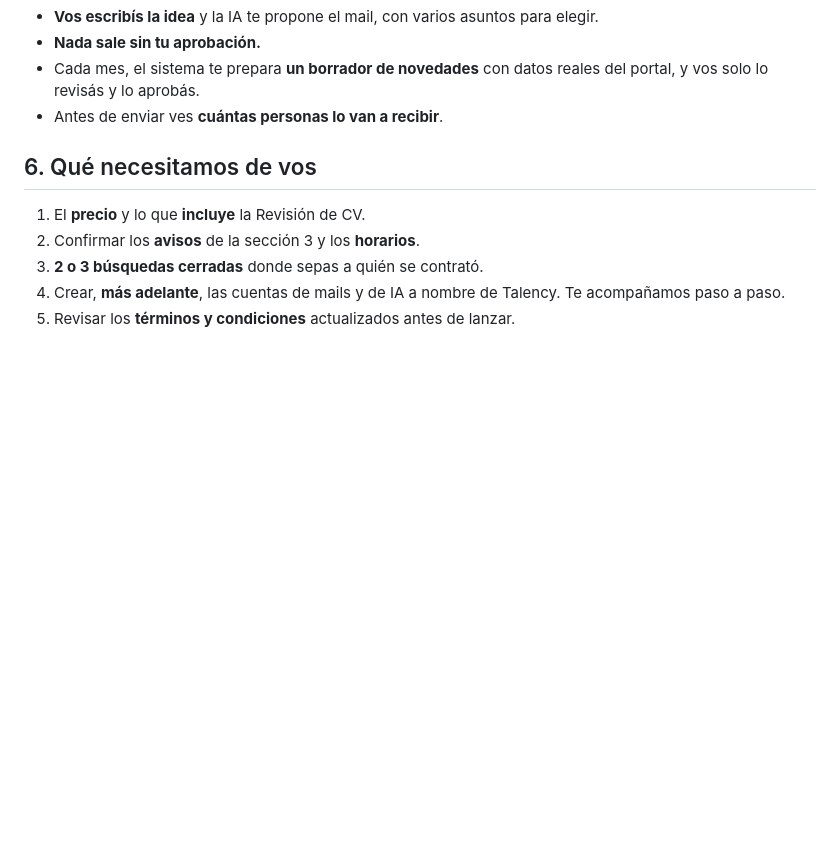
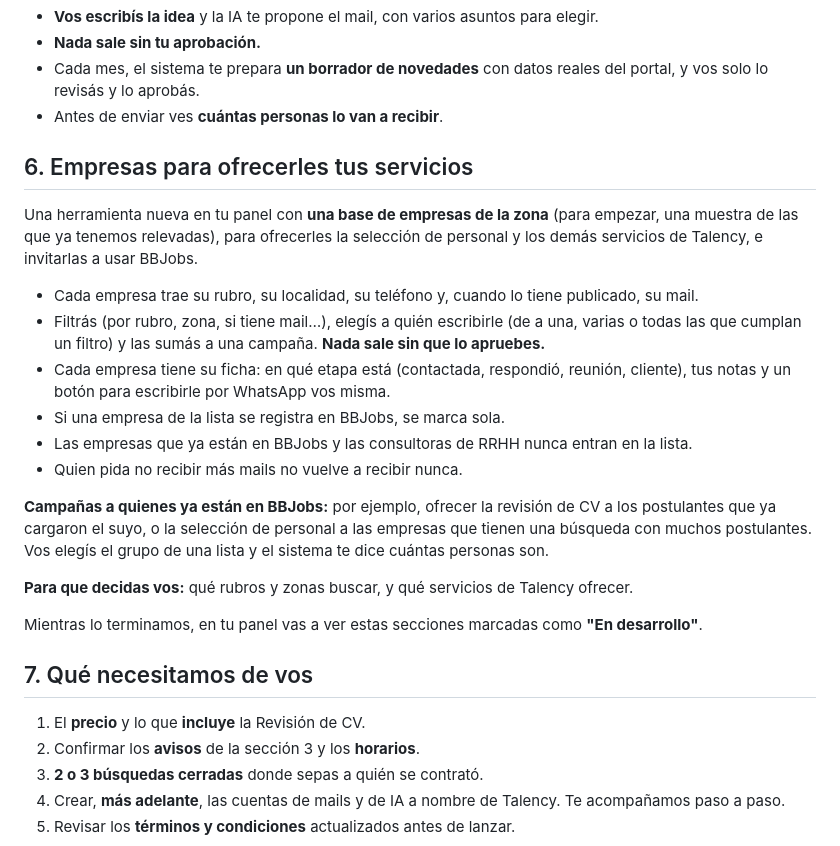
Before and after one commit to gael689/bbjobs, a Markdown page: NOVEDADES-EUGENIA-2026-10-04-AVISOS-IA-Y-REVISION-CV.md, the part around the change. GitHub-like rendering; blank space fills up the shorter version.

Commit message:
docs: plan de prospeccion (base de leadgen sincronizada desde el centro) y campanas de oferta
Co-Authored-By: Claude Opus 5.5 <noreply@anthropic.com>

```diff
--- a/NOVEDADES-EUGENIA-2026-10-04-AVISOS-IA-Y-REVISION-CV.md
+++ b/NOVEDADES-EUGENIA-2026-10-04-AVISOS-IA-Y-REVISION-CV.md
@@ -92,7 +92,31 @@ dentro del sitio**: todo el contacto es por fuera.
   solo lo revisás y lo aprobás.
 - Antes de enviar ves **cuántas personas lo van a recibir**.
 
-## 6. Qué necesitamos de vos
+## 6. Empresas para ofrecerles tus servicios
+
+Una herramienta nueva en tu panel con **una base de empresas de la zona** (para empezar, una
+muestra de las que ya tenemos relevadas), para ofrecerles la selección de personal y los demás
+servicios de Talency, e invitarlas a usar BBJobs.
+
+- Cada empresa trae su rubro, su localidad, su teléfono y, cuando lo tiene publicado, su mail.
+- Filtrás (por rubro, zona, si tiene mail…), elegís a quién escribirle (de a una, varias o todas las que cumplan un filtro)
+  y las sumás a una campaña. **Nada sale sin que lo apruebes.**
+- Cada empresa tiene su ficha: en qué etapa está (contactada, respondió, reunión, cliente),
+  tus notas y un botón para escribirle por WhatsApp vos misma.
+- Si una empresa de la lista se registra en BBJobs, se marca sola.
+- Las empresas que ya están en BBJobs y las consultoras de RRHH nunca entran en la lista.
+- Quien pida no recibir más mails no vuelve a recibir nunca.
+
+**Campañas a quienes ya están en BBJobs:** por ejemplo, ofrecer la revisión de CV a los
+postulantes que ya cargaron el suyo, o la selección de personal a las empresas que tienen una
+búsqueda con muchos postulantes. Vos elegís el grupo de una lista y el sistema te dice cuántas
+personas son.
+
+**Para que decidas vos:** qué rubros y zonas buscar, y qué servicios de Talency ofrecer.
+
+Mientras lo terminamos, en tu panel vas a ver estas secciones marcadas como **"En desarrollo"**.
+
+## 7. Qué necesitamos de vos
 
 1. El **precio** y lo que **incluye** la Revisión de CV.
 2. Confirmar los **avisos** de la sección 3 y los **horarios**.
```
Also changed, not shown: PROSPECCION-Y-CAMPANAS-DE-OFERTA-PLAN.md (added, +195 -0 lines).
